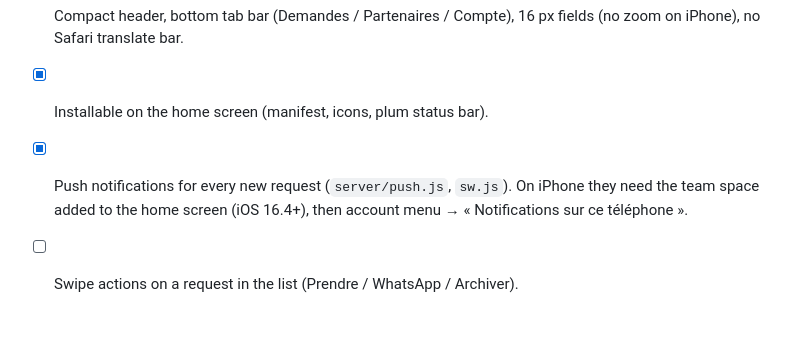
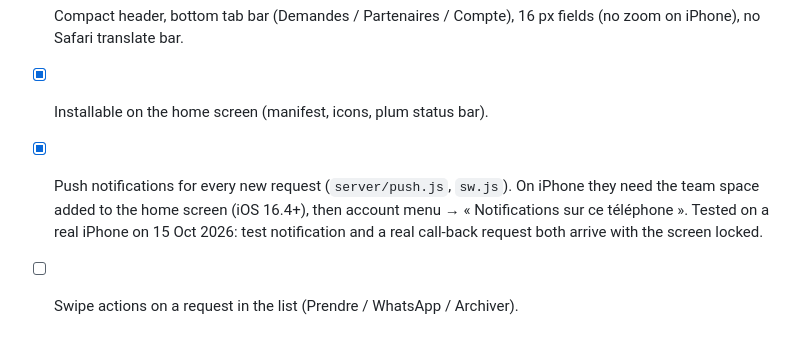
Before and after one commit to LHCN-UNIVERS/CHARIKAEXPRESS, a Markdown page: TODO.md, the part around the change. Rendered like a GitHub page.

Commit message:
TODO: iPhone push notifications tested
Co-Authored-By: Claude Opus 5.5 <noreply@anthropic.com>
Claude-Session: https://claude.ai/code/session_01KM5Quecv71igey1AGHmLpp

```diff
--- a/TODO.md
+++ b/TODO.md
@@ -55,5 +55,5 @@ Replaces the client referral programme (removed).
 
 - [x] Compact header, bottom tab bar (Demandes / Partenaires / Compte), 16 px fields (no zoom on iPhone), no Safari translate bar.
 - [x] Installable on the home screen (manifest, icons, plum status bar).
-- [x] Push notifications for every new request (`server/push.js`, `sw.js`). On iPhone they need the team space added to the home screen (iOS 16.4+), then account menu → « Notifications sur ce téléphone ».
+- [x] Push notifications for every new request (`server/push.js`, `sw.js`). On iPhone they need the team space added to the home screen (iOS 16.4+), then account menu → « Notifications sur ce téléphone ». Tested on a real iPhone on 15 Oct 2026: test notification and a real call-back request both arrive with the screen locked.
 - [ ] Swipe actions on a request in the list (Prendre / WhatsApp / Archiver).
```
